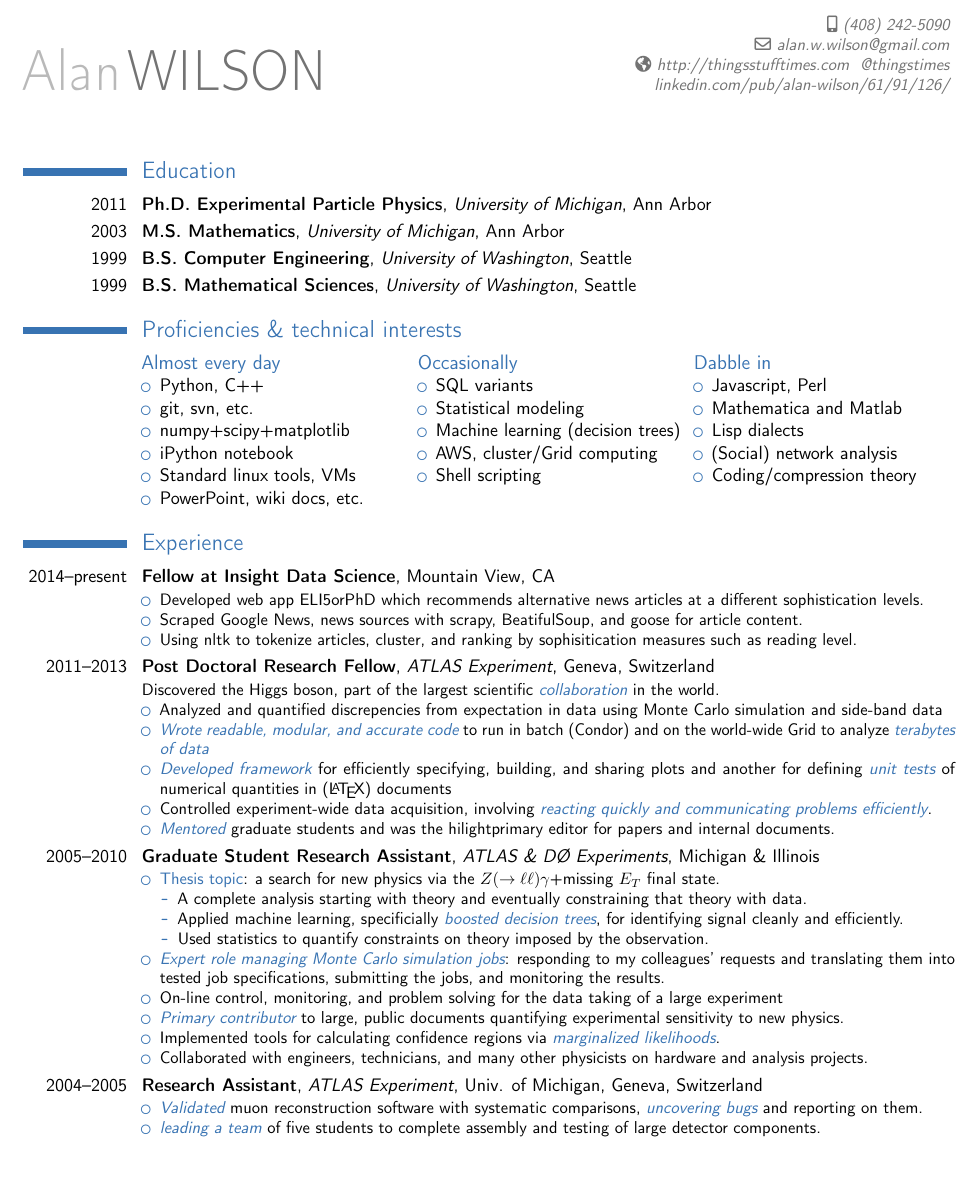
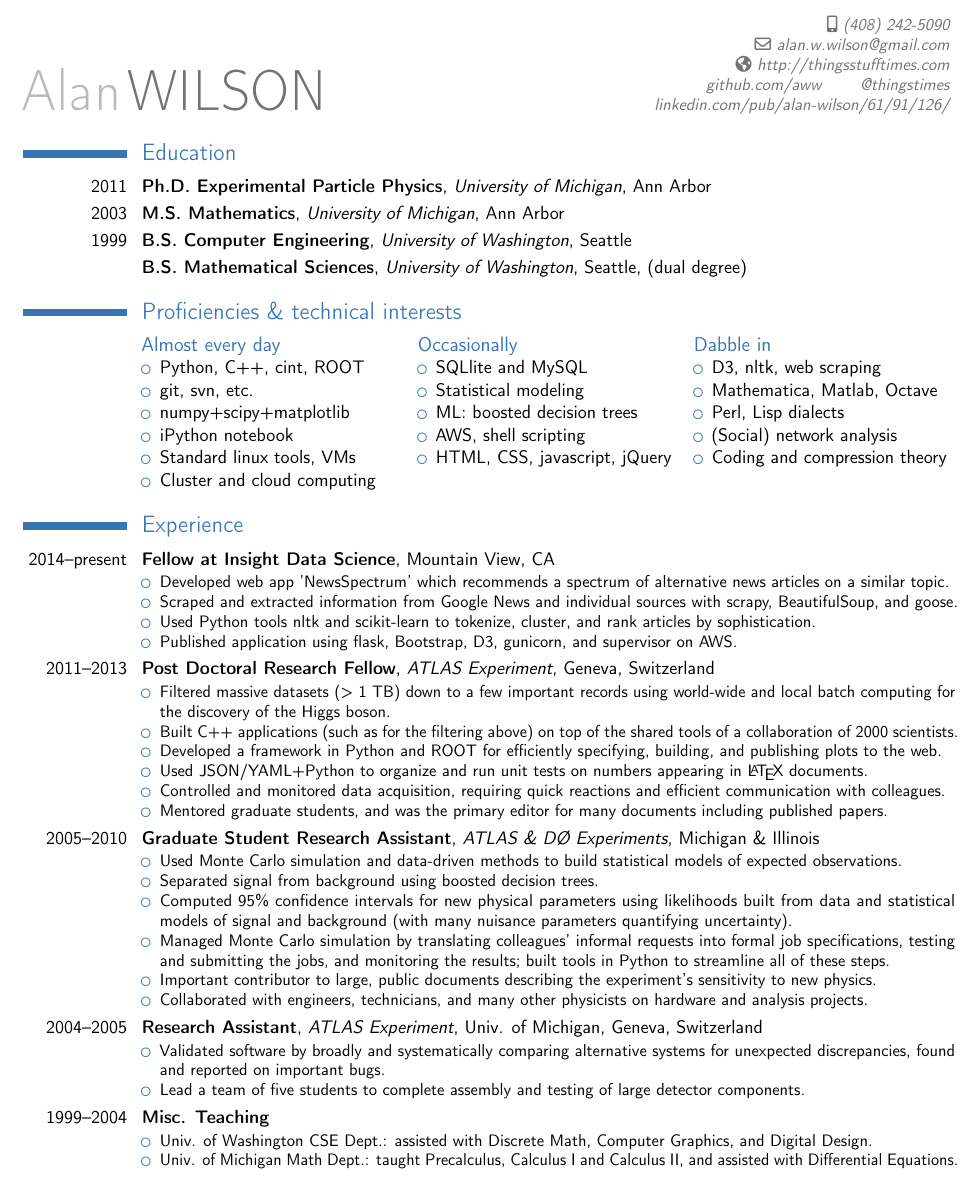
Before and after one commit to aww/resume, a LaTeX CV (AlanWilsonResume.tex): part of the page, cut so that both start at the same text. Compiled offline with pdfLaTeX.

Commit message:
Revised substantially to make less science specific

```diff
--- a/AlanWilsonResume.tex
+++ b/AlanWilsonResume.tex
@@ -15,8 +15,8 @@
 %\address{1375 Civic Center Dr}{Santa Clara 95050}{}
 \mobile{(408) 242-5090}
 \email{alan.w.wilson@gmail.com}
-\homepage{http://thingsstufftimes.com \hfill{} @thingstimes}
-\extrainfo{linkedin.com/pub/alan-wilson/61/91/126/}
+\homepage{http://thingsstufftimes.com}
+\extrainfo{github.com/aww \qquad @thingstimes \\ linkedin.com/pub/alan-wilson/61/91/126/}
 
 %\nopagenumbers{}
 
@@ -24,6 +24,8 @@
 %\renewcommand{\listitemsymbol}{+}
 
 \makecvtitle
+
+\vspace*{-8mm}
 
 %\section{The basics}
 %\cvitem{}{As a curious human,
@@ -34,7 +36,7 @@
 \cventry{2011}{Ph.D. Experimental Particle Physics}{University of Michigan}{Ann Arbor}{}{}
 \cventry{2003}{M.S. Mathematics}{University of Michigan}{Ann Arbor}{}{}
 \cventry{1999}{B.S. Computer Engineering}{University of Washington}{Seattle}{}{}
-\cventry{1999}{B.S. Mathematical Sciences}{University of Washington}{Seattle}{}{}
+\cventry{    }{B.S. Mathematical Sciences}{University of Washington}{Seattle}{(dual degree)}{}
 
 %%%%%%%%%%%%%%%%%%%%%%%%%%%%%%%%%%%%%%%%%%%%%%%%%%%%%%%%%%%%%%%%%%%%%%%%%%%%%%%
 \section{Proficiencies \& technical interests}
@@ -43,31 +45,31 @@
 \begin{cvcolumns}{}
   \cvcolumn{Almost every day}{
     \begin{itemize}
-    \item Python, C++
+    \item Python, C++, cint, ROOT
     \item git, svn, etc.
     \item numpy+scipy+matplotlib
     \item iPython notebook
     \item Standard linux tools, VMs
-    \item PowerPoint, wiki docs, etc.
-  \end{itemize}
+    \item Cluster and cloud computing
+    \end{itemize}
   }
   \cvcolumn{Occasionally}{
     \begin{itemize}
-    \item SQL variants
+    \item SQLlite and MySQL
     \item Statistical modeling
-    \item Machine learning (decision trees)
-    \item AWS, cluster/Grid computing
-    \item Shell scripting
+    \item ML: boosted decision trees
+    \item AWS, shell scripting
+    \item HTML, CSS, javascript, jQuery
 %    \item Powerpoint, Illustrator, HTML, etc.
     \end{itemize}
   }
   \cvcolumn{Dabble in}{
     \begin{itemize}
-    \item Javascript, Perl
-    \item Mathematica and Matlab
-    \item Lisp dialects
+    \item D3, nltk, web scraping
+    \item Mathematica, Matlab, Octave
+    \item Perl, Lisp dialects
     \item (Social) network analysis
-    \item Coding/compression theory
+    \item Coding and compression theory
     \end{itemize}
   }
 \end{cvcolumns}
@@ -79,44 +81,50 @@
 \section{Experience}
 \cventry{2014--present}{Fellow at Insight Data Science}{}{}{Mountain View, CA}{
   \begin{itemize}
-  \item Developed web app ELI5orPhD which recommends alternative news articles at a different sophistication levels.
-  \item Scraped Google News, news sources with scrapy, BeatifulSoup, and goose for article content.
-  \item Using nltk to tokenize articles, cluster, and ranking by sophisitication measures such as reading level.
+  \item Developed web app 'NewsSpectrum' which recommends a spectrum of alternative news articles on a similar topic.
+  \item Scraped and extracted information from Google News and individual sources with scrapy, BeautifulSoup, and goose.
+  \item Used Python tools nltk and scikit-learn to tokenize, cluster, and rank articles by sophistication.
+  \item Published application using flask, Bootstrap, D3, gunicorn, and supervisor on AWS.
   \end{itemize}
 }
 \cventry{2011--2013}{Post Doctoral Research Fellow}{ATLAS Experiment}{}{Geneva, Switzerland}{
-  Discovered the Higgs boson, part of the largest scientific \hilight{collaboration} in the world.
   \begin{itemize}
-  \item Analyzed and quantified discrepencies from expectation in data using Monte Carlo simulation and side-band data
-  \item \hilight{Wrote readable, modular, and accurate code} to run in batch (Condor) and on the world-wide Grid
-    to analyze \hilight{terabytes of data}
-  \item \hilight{Developed framework} for efficiently specifying, building, and sharing plots
-    and another for defining \hilight{unit tests} of numerical quantities in (\LaTeX{}) documents
+  \item Filtered massive datasets (> 1 TB) down to a few important records using world-wide and local batch computing
+    for the discovery of the Higgs boson.
+  \item Built C++ applications (such as for the filtering above) on top of the shared tools of a collaboration of 2000 scientists.
+  \item Developed a framework in Python and ROOT for efficiently specifying, building, and publishing plots to the web.
+  \item Used JSON/YAML+Python to organize and run unit tests on numbers
+    appearing in \LaTeX{} documents.
   %\item Constructed event visualizations in various forms
-  \item Controlled experiment-wide data acquisition, involving \hilight{reacting quickly and communicating problems efficiently}.
-  \item \hilight{Mentored} graduate students and was the hilight{primary editor} for papers and internal documents.
+  \item Controlled and monitored data acquisition, requiring quick reactions and efficient communication with colleagues.
+  \item Mentored graduate students, and was the primary editor for many documents including published papers.
   \end{itemize}
 }
 \cventry{2005--2010}{Graduate Student Research Assistant}{ATLAS \& D\O\ Experiments}{}{Michigan \& Illinois}{
   \begin{itemize}
-  \item \textcolor{color1}{Thesis topic}: a search for new physics via the $Z(\rightarrow\ell\ell) \gamma$+missing $E_T$ final state.
-    \begin{itemize}
-    \item A complete analysis starting with theory and eventually constraining that theory with data.
-    \item Applied machine learning, specificially \hilight{boosted decision trees}, for identifying signal cleanly and efficiently.
-    \item Used statistics to quantify constraints on theory imposed by the observation.
-    \end{itemize}
-  \item \hilight{Expert role managing Monte Carlo simulation jobs}: responding to my colleagues' requests
-    and translating them into tested job specifications, submitting the jobs, and monitoring the results.
-  \item On-line control, monitoring, and problem solving for the data taking of a large experiment
-  \item \hilight{Primary contributor} to large, public documents quantifying experimental sensitivity to new physics.
-  \item Implemented tools for calculating confidence regions via \hilight{marginalized likelihoods}.
+  \item Used Monte Carlo simulation and data-driven methods to build statistical models of expected observations.
+  \item Separated signal from background using boosted decision trees.
+  \item Computed 95\% confidence intervals for new physical parameters using likelihoods built from data and
+    statistical models of signal and background (with many nuisance parameters quantifying uncertainty).
+  \item Managed Monte Carlo simulation by translating colleagues' informal requests into formal job specifications,
+    testing and submitting the jobs, and monitoring the results; built tools in Python to streamline all of these steps.
+  \item Important contributor to large, public documents describing the experiment's sensitivity to new physics.
   \item Collaborated with engineers, technicians, and many other physicists on hardware and analysis projects.
   \end{itemize}
 }
 \cventry{2004--2005}{Research Assistant}{ATLAS Experiment}{Univ. of Michigan}{Geneva, Switzerland}{
   \begin{itemize}
-  \item \hilight{Validated} muon reconstruction software with systematic comparisons, \hilight{uncovering bugs} and reporting on them.
-  \item \hilight{leading a team} of five students to complete assembly and testing of large detector components.
+  \item Validated software by broadly and systematically comparing alternative systems for unexpected discrepancies,
+    found and reported on important bugs.
+  \item Lead a team of five students to complete assembly and testing of large detector components.
+  \end{itemize}
+}
+\cventry{1999--2004}{Misc. Teaching}{}{}{}{
+  \begin{itemize}
+  \item Univ. of Washington CSE Dept.:
+    assisted with Discrete Math, Computer Graphics, and Digital Design.
+  \item Univ. of Michigan Math Dept.:
+    taught Precalculus, Calculus I and Calculus II, and assisted with Differential Equations.
   \end{itemize}
 }
 %% \cventry{1994--1999}{Research Assistant}{Space Sciences, Geophysics}{Univ. of Washington}{Seattle}{
```
Also changed, not shown: AlanWilsonResume.pdf.
